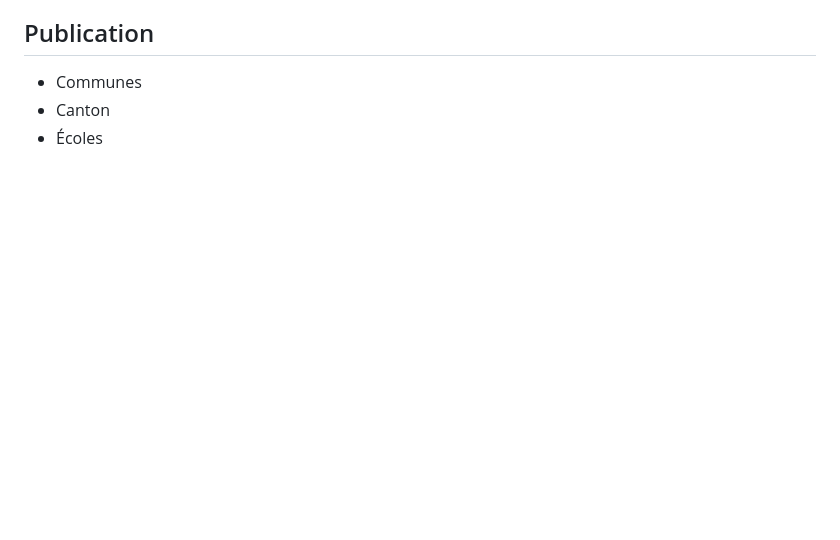
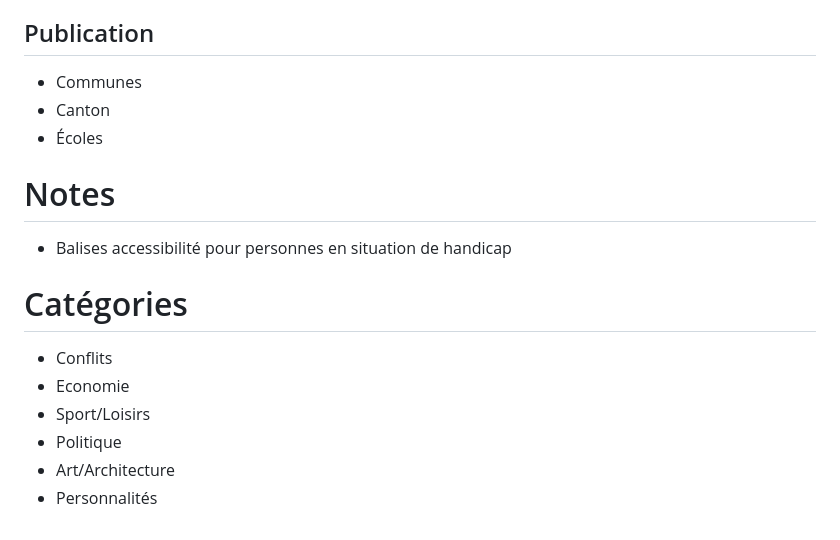
Before and after one commit to AquIce/TIP, a Markdown page: notes.md, the part around the change. GitHub-like rendering; blank space fills up the shorter version.

Commit message:
Added notes from MHCDF

```diff
--- a/notes.md
+++ b/notes.md
@@ -131,3 +131,16 @@ XXème siècle
 - Communes
 - Canton
 - Écoles
+
+# Notes
+
+- Balises accessibilité pour personnes en situation de handicap
+
+# Catégories
+
+- Conflits
+- Economie
+- Sport/Loisirs
+- Politique
+- Art/Architecture
+- Personnalités
```
